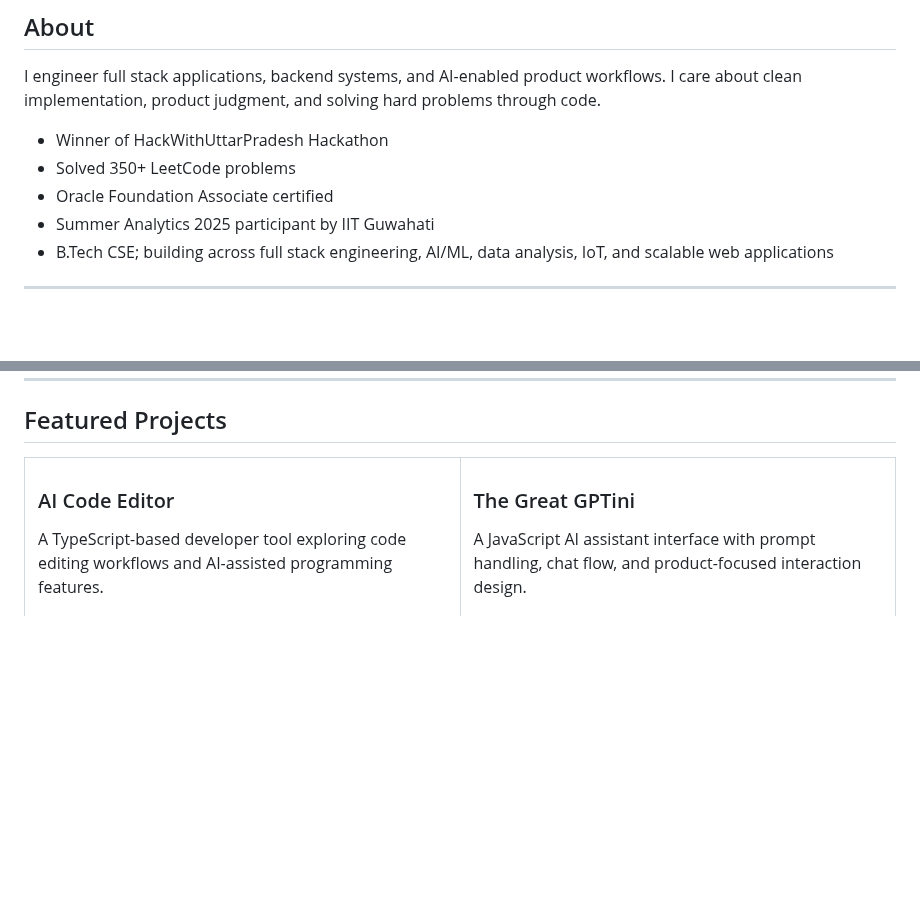
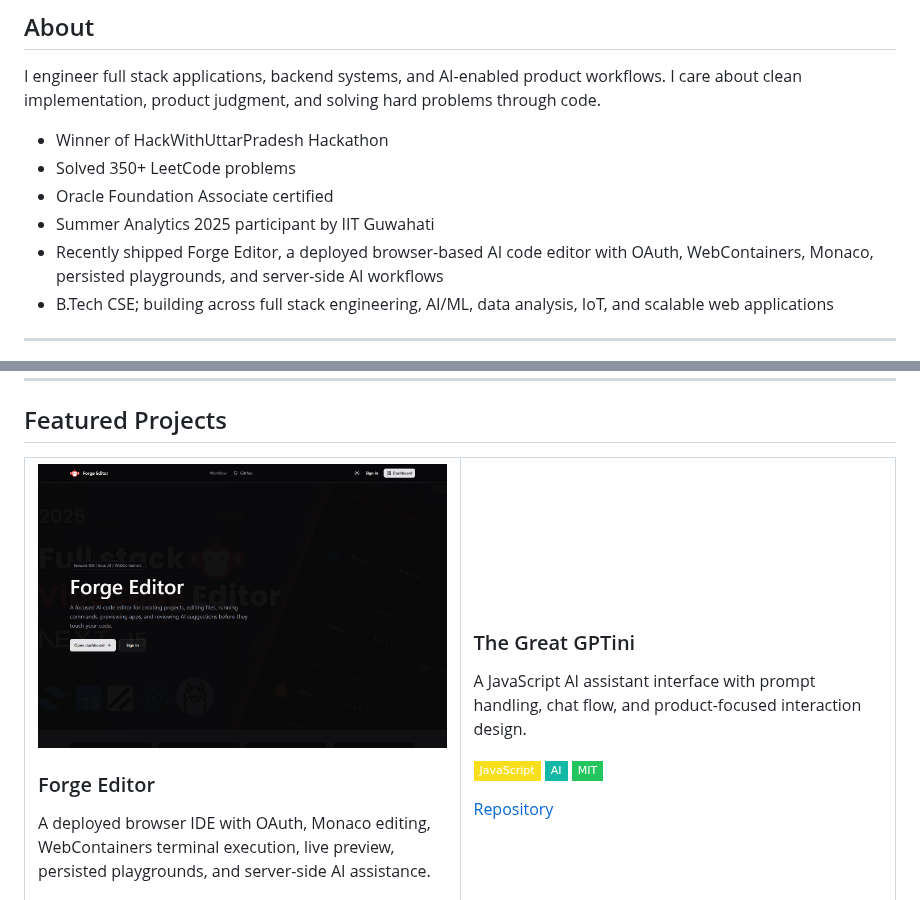
Before and after one commit to Rajtiwari0202/Rajtiwari0202, a Markdown page: README.md, 2 parts joined by grey strips. Rendered like a GitHub page; pictures changed too: assets/forge-editor/01-landing.png (added); badges without logos; blank space fills up the shorter version.

Commit message:
docs: feature forge editor on profile

```diff
--- a/README.md
+++ b/README.md
@@ -38,6 +38,7 @@ I engineer full stack applications, backend systems, and AI-enabled product work
 - Solved 350+ LeetCode problems
 - Oracle Foundation Associate certified
 - Summer Analytics 2025 participant by IIT Guwahati
+- Recently shipped Forge Editor, a deployed browser-based AI code editor with OAuth, WebContainers, Monaco, persisted playgrounds, and server-side AI workflows
 - B.Tech CSE; building across full stack engineering, AI/ML, data analysis, IoT, and scalable web applications
 
 ---
@@ -100,6 +101,7 @@ I engineer full stack applications, backend systems, and AI-enabled product work
 <table>
   <tr>
     <td width="50%">
-      <h3>AI Code Editor</h3>
-      <p>A TypeScript-based developer tool exploring code editing workflows and AI-assisted programming features.</p>
+      <img src="./assets/forge-editor/01-landing.png" width="100%" alt="Forge Editor landing page" />
+      <h3>Forge Editor</h3>
+      <p>A deployed browser IDE with OAuth, Monaco editing, WebContainers terminal execution, live preview, persisted playgrounds, and server-side AI assistance.</p>
       <p>
```
Also changed, not shown: other parts of README.md (+22 -6 lines), assets/forge-editor/02-sign-in.png (added), 1 other file.
